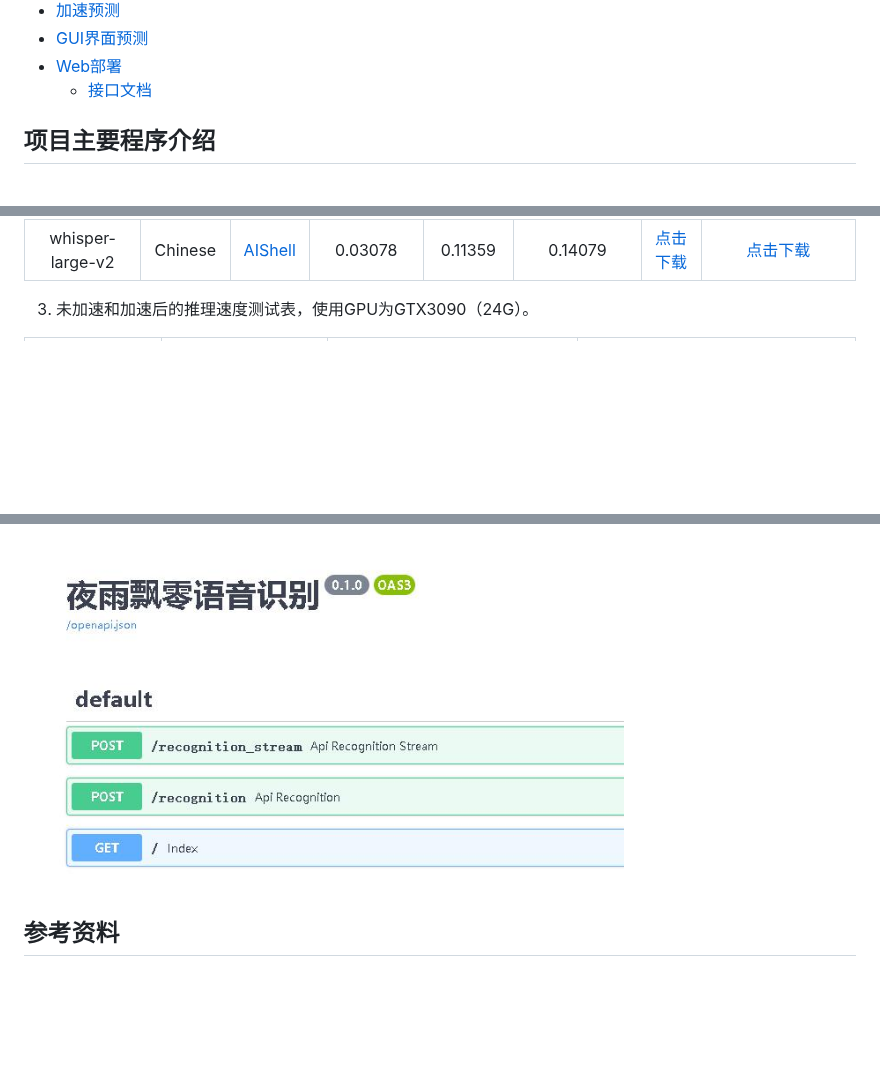
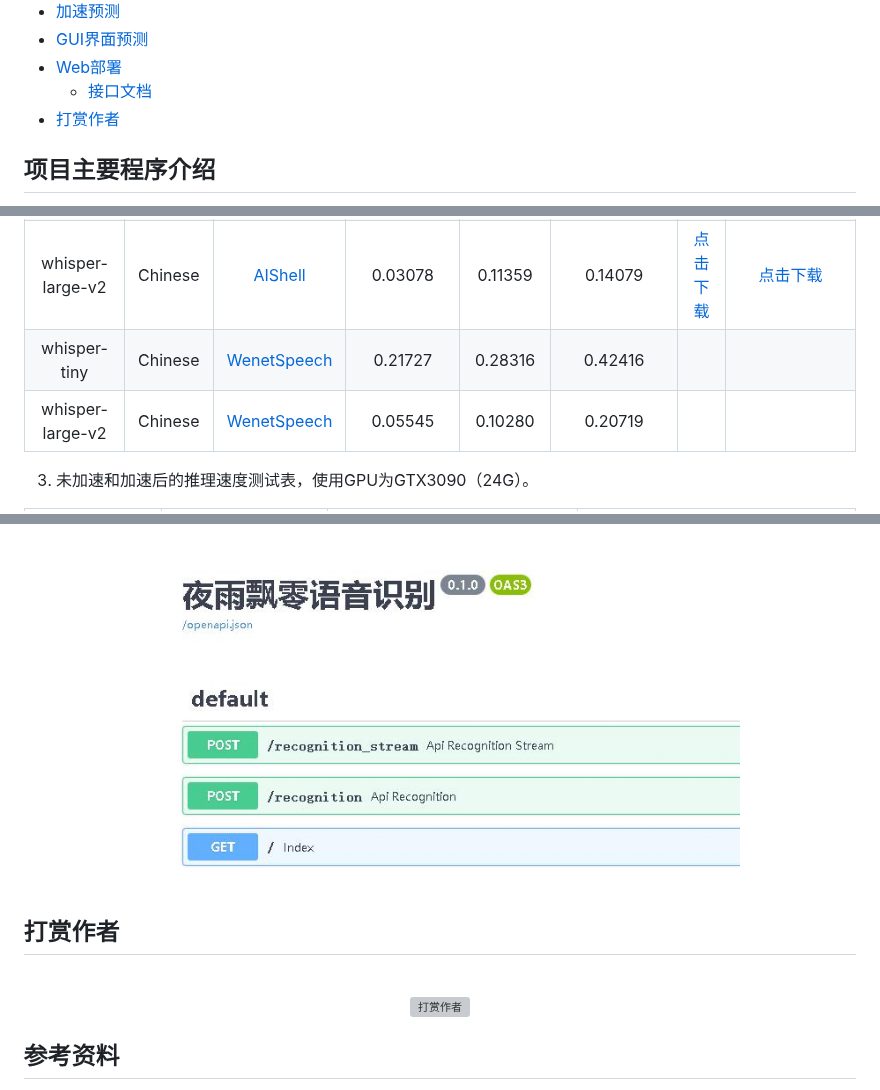
Before and after one commit to yeyupiaoling/Whisper-Finetune, a Markdown page: README.md, 3 parts joined by grey strips. Drawn GitHub-style; blank space fills up the shorter version; grey boxes are pictures that could not be loaded.

Commit message:
更新文档

```diff
--- a/README.md
+++ b/README.md
@@ -41,6 +41,7 @@ OpenAI在开源了号称其英文语音辨识能力已达到人类水准的Whisp
  - [GUI界面预测](#GUI界面预测)
  - [Web部署](#Web部署)
    - [接口文档](#接口文档)
+ - [打赏作者](#打赏作者)
 
 <a name='项目主要程序介绍'></a>
 
@@ -81,6 +82,8 @@ OpenAI在开源了号称其英文语音辨识能力已达到人类水准的Whisp
 |  whisper-small   | Chinese | [AIShell](https://openslr.magicdatatech.com/resources/33/) |   0.05177    | 0.19302  |   0.23783    | [点击下载](https://pan.baidu.com/s/1hIximy9ddN3cMHN4_VdhnQ?pwd=nfc2) | [点击下载](https://pan.baidu.com/s/1H-OBD9L0hYV-M_WoPEbiJA?pwd=8hbb) |
 |  whisper-medium  | Chinese | [AIShell](https://openslr.magicdatatech.com/resources/33/) |   0.03529    | 0.13554  |   0.17101    | [点击下载](https://pan.baidu.com/s/1hIximy9ddN3cMHN4_VdhnQ?pwd=nfc2) | [点击下载](https://pan.baidu.com/s/1H-OBD9L0hYV-M_WoPEbiJA?pwd=8hbb) |
 | whisper-large-v2 | Chinese | [AIShell](https://openslr.magicdatatech.com/resources/33/) |   0.03078    | 0.11359  |   0.14079    | [点击下载](https://pan.baidu.com/s/1hIximy9ddN3cMHN4_VdhnQ?pwd=nfc2) | [点击下载](https://pan.baidu.com/s/1H-OBD9L0hYV-M_WoPEbiJA?pwd=8hbb) |
+|   whisper-tiny   | Chinese |     [WenetSpeech](./tools/create_wenetspeech_data.py)      |   0.21727    | 0.28316  |   0.42416    |                                                                  |                                                                  |
+| whisper-large-v2 | Chinese |     [WenetSpeech](./tools/create_wenetspeech_data.py)      |   0.05545    | 0.10280  |   0.20719    |                                                                  |                                                                  |
 
 3. 未加速和加速后的推理速度测试表，使用GPU为GTX3090（24G）。
 
@@ -357,4 +365,13 @@ for chunk in response.iter_lines(decode_unicode=False, delimiter=b"\0"):
 <img src="./docs/images/api.jpg" alt="文档页面" width="600"/>
+</div>
+
+<a name='打赏作者'></a>
+## 打赏作者
+
+<br/>
+<div align="center">
+<img src="https://yeyupiaoling.cn/reward.png" alt="打赏作者" width="400">
+</div>
 
 ## 参考资料
 
```
Also changed, not shown: other parts of README.md (+5 -0 lines).
